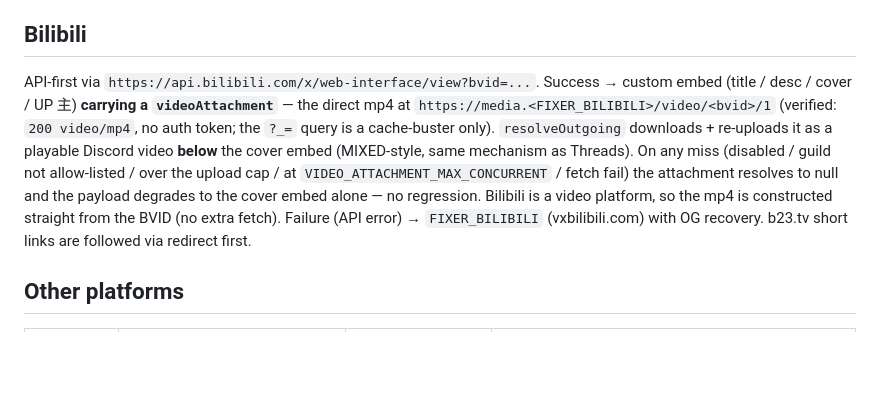
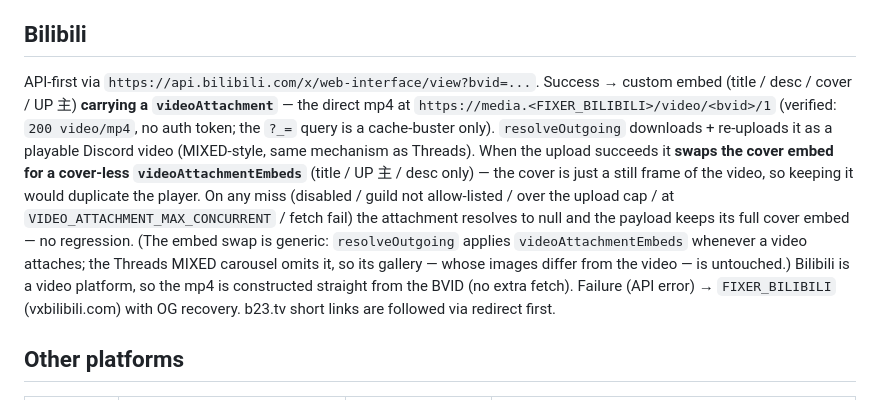
Before and after one commit to Lanternko/discord-social-preview-bot, a Markdown page: .claude/rules/routing.md, the part around the change. Drawn GitHub-style; blank space fills up the shorter version.

```diff
--- a/.claude/rules/routing.md
+++ b/.claude/rules/routing.md
@@ -32,7 +32,7 @@ Top-level dispatcher: [src/preview.js](../../src/preview.js). Per-platform build
 
 ## Bilibili
 
-API-first via `https://api.bilibili.com/x/web-interface/view?bvid=...`. Success → custom embed (title / desc / cover / UP 主) **carrying a `videoAttachment`** — the direct mp4 at `https://media.<FIXER_BILIBILI>/video/<bvid>/1` (verified: `200 video/mp4`, no auth token; the `?_=` query is a cache-buster only). `resolveOutgoing` downloads + re-uploads it as a playable Discord video **below** the cover embed (MIXED-style, same mechanism as Threads). On any miss (disabled / guild not allow-listed / over the upload cap / at `VIDEO_ATTACHMENT_MAX_CONCURRENT` / fetch fail) the attachment resolves to null and the payload degrades to the cover embed alone — no regression. Bilibili is a video platform, so the mp4 is constructed straight from the BVID (no extra fetch). Failure (API error) → `FIXER_BILIBILI` (vxbilibili.com) with OG recovery. b23.tv short links are followed via redirect first.
+API-first via `https://api.bilibili.com/x/web-interface/view?bvid=...`. Success → custom embed (title / desc / cover / UP 主) **carrying a `videoAttachment`** — the direct mp4 at `https://media.<FIXER_BILIBILI>/video/<bvid>/1` (verified: `200 video/mp4`, no auth token; the `?_=` query is a cache-buster only). `resolveOutgoing` downloads + re-uploads it as a playable Discord video (MIXED-style, same mechanism as Threads). When the upload succeeds it **swaps the cover embed for a cover-less `videoAttachmentEmbeds`** (title / UP 主 / desc only) — the cover is just a still frame of the video, so keeping it would duplicate the player. On any miss (disabled / guild not allow-listed / over the upload cap / at `VIDEO_ATTACHMENT_MAX_CONCURRENT` / fetch fail) the attachment resolves to null and the payload keeps its full cover embed — no regression. (The embed swap is generic: `resolveOutgoing` applies `videoAttachmentEmbeds` whenever a video attaches; the Threads MIXED carousel omits it, so its gallery — whose images differ from the video — is untouched.) Bilibili is a video platform, so the mp4 is constructed straight from the BVID (no extra fetch). Failure (API error) → `FIXER_BILIBILI` (vxbilibili.com) with OG recovery. b23.tv short links are followed via redirect first.
 
 ## Other platforms
 
```
Also changed, not shown: CLAUDE.md (+1 -1 lines).
